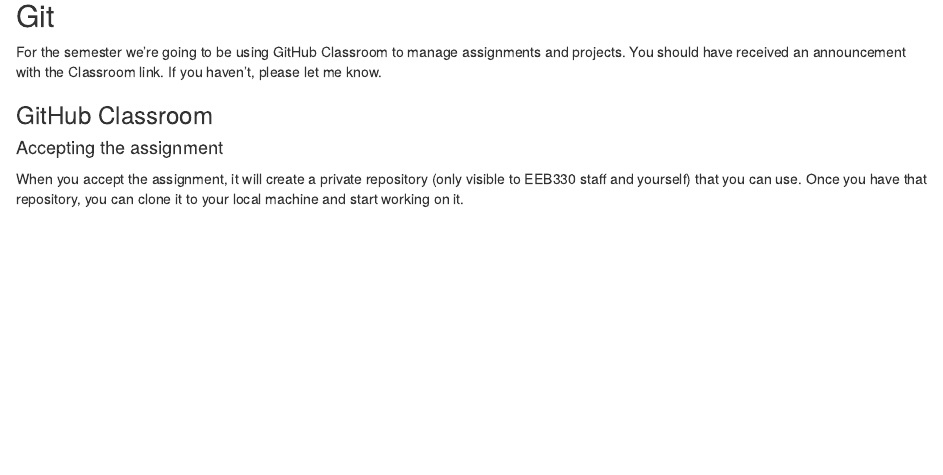
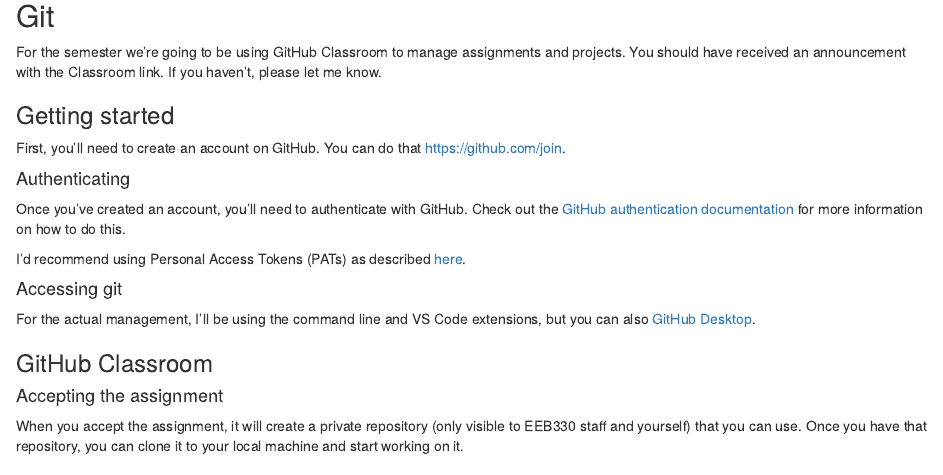
Before and after one commit to EEB330/slides, an R Markdown document (precepts/00_r_and_git.Rmd): the page in a window 1100 px wide, from 1630 px down. The pictures show the output file precepts/00_r_and_git.html that the author committed with the source, opened offline.

Commit message:
Adding auth to precept 00

```diff
--- a/precepts/00_r_and_git.Rmd
+++ b/precepts/00_r_and_git.Rmd
@@ -73,6 +73,20 @@
 ## Git
 
 For the semester we're going to be using GitHub Classroom to manage assignments and projects. You should have received an announcement with the Classroom link.  If you haven't, please let me know.
+
+### Getting started
+
+First, you'll need to create an account on GitHub. You can do that [https://github.com/join](https://github.com/join).
+
+#### Authenticating
+
+Once you've created an account, you'll need to authenticate with GitHub. Check out the [GitHub authentication documentation](https://docs.github.com/en/authentication/keeping-your-account-and-data-secure/about-authentication-to-github) for more information on how to do this.
+
+I'd recommend using Personal Access Tokens (PATs) as described [here](https://docs.github.com/en/authentication/keeping-your-account-and-data-secure/managing-your-personal-access-tokens).
+
+#### Accessing git
+
+For the actual management, I'll be using the command line and VS Code extensions, but you can also [GitHub Desktop](https://desktop.github.com/).
 
 ### GitHub Classroom
 
```
Also changed, not shown: precepts/00_r_and_git.html.
